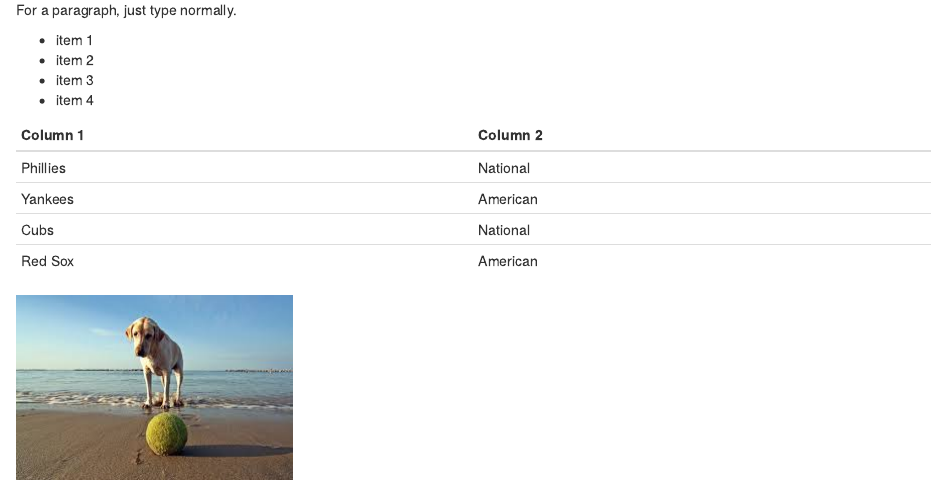
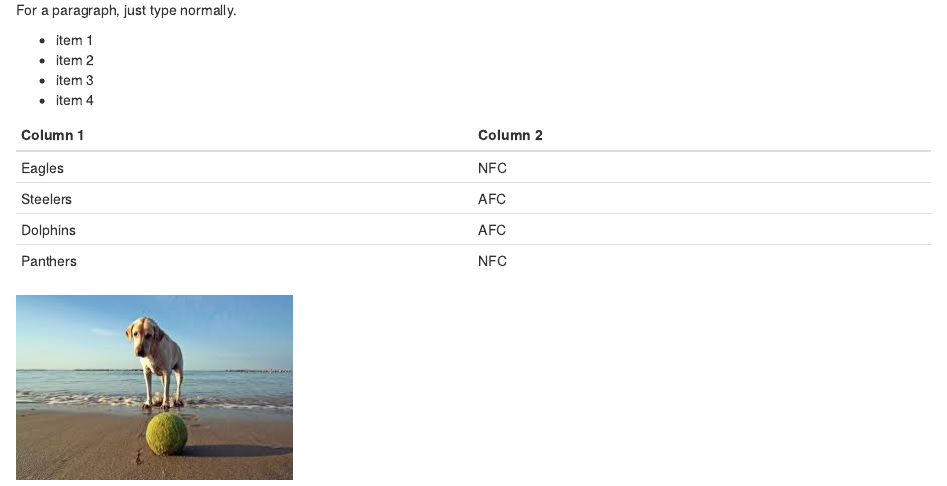
Before and after one commit to npiers31/website, an R Markdown document (index.Rmd): the page in a window 1100 px wide, from 230 px down. The pictures show the output file index.html that the author committed with the source, opened offline.

Commit message:
Version 2

```diff
--- a/index.Rmd
+++ b/index.Rmd
@@ -16,9 +16,9 @@ For a paragraph, just type normally.
 
 Column 1 | Column 2
 ---|---
-Phillies | National
-Yankees | American
-Cubs | National
-Red Sox | American
+Eagles | NFC
+Steelers | AFC
+Dolphins | AFC
+Panthers | NFC
 
 ![](dog.jpg)
```
Also changed, not shown: index.html.
